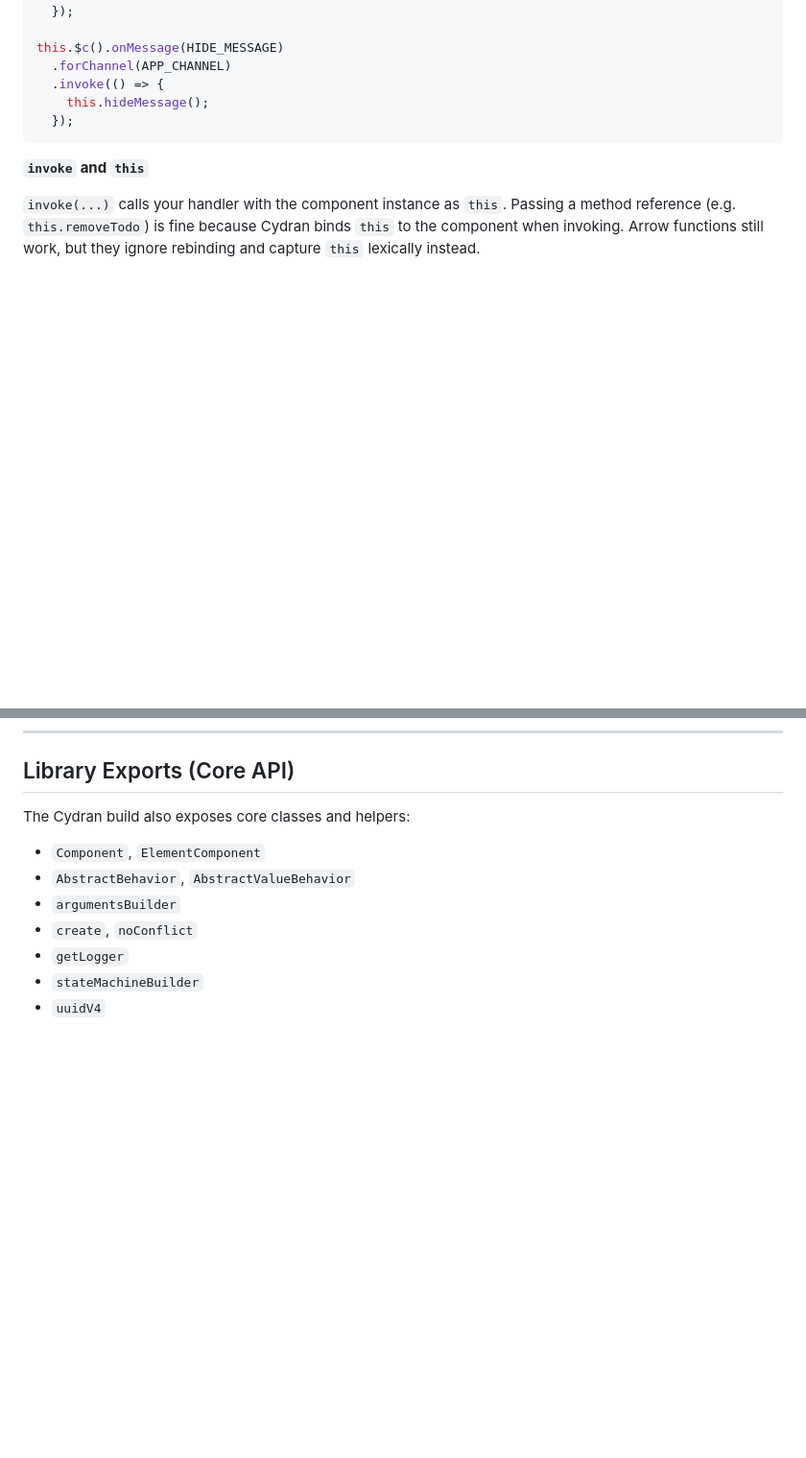
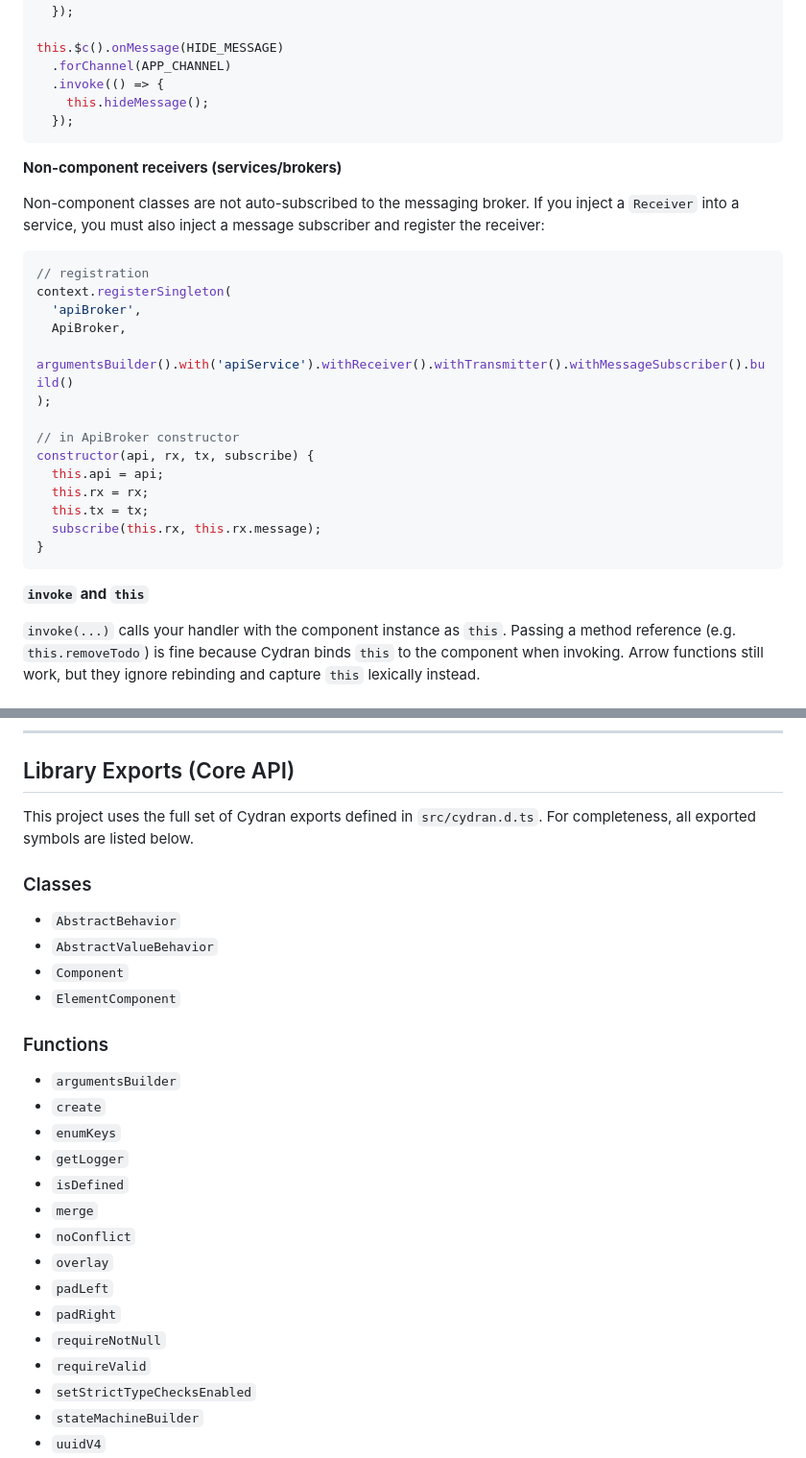
Before and after one commit to engloforte/CydranDoc, a Markdown page: CYDRAN_GUIDE.md, 2 parts joined by grey strips. Shown at 96% size. GitHub-like rendering; blank space fills up the shorter version.

Commit message:
added messagereceiver info

````diff
--- a/CYDRAN_GUIDE.md
+++ b/CYDRAN_GUIDE.md
@@ -708,6 +708,27 @@ this.$c().onMessage(HIDE_MESSAGE)
   });
 ```
 
+**Non-component receivers (services/brokers)**
+
+Non-component classes are not auto-subscribed to the messaging broker. If you inject a `Receiver` into a service, you must also inject a message subscriber and register the receiver:
+
+```javascript
+// registration
+context.registerSingleton(
+  'apiBroker',
+  ApiBroker,
+  argumentsBuilder().with('apiService').withReceiver().withTransmitter().withMessageSubscriber().build()
+);
+
+// in ApiBroker constructor
+constructor(api, rx, tx, subscribe) {
+  this.api = api;
+  this.rx = rx;
+  this.tx = tx;
+  subscribe(this.rx, this.rx.message);
+}
+```
+
 **`invoke` and `this`**
 
 `invoke(...)` calls your handler with the component instance as `this`. Passing a method reference (e.g. `this.removeTodo`) is fine because Cydran binds `this` to the component when invoking. Arrow functions still work, but they ignore rebinding and capture `this` lexically instead.
@@ -1184,12 +1205,29 @@ SCOPE_ITEM
 
 ## Library Exports (Core API)
 
-The Cydran build also exposes core classes and helpers:
-
-- `Component`, `ElementComponent`
-- `AbstractBehavior`, `AbstractValueBehavior`
+This project uses the full set of Cydran exports defined in `src/cydran.d.ts`. For completeness, all exported symbols are listed below.
+
+### Classes
+
+- `AbstractBehavior`
+- `AbstractValueBehavior`
+- `Component`
+- `ElementComponent`
+
+### Functions
+
 - `argumentsBuilder`
-- `create`, `noConflict`
+- `create`
+- `enumKeys`
 - `getLogger`
+- `isDefined`
+- `merge`
+- `noConflict`
+- `overlay`
+- `padLeft`
+- `padRight`
+- `requireNotNull`
+- `requireValid`
+- `setStrictTypeChecksEnabled`
 - `stateMachineBuilder`
 - `uuidV4`
````
Also changed, not shown: other parts of CYDRAN_GUIDE.md (+133 -4 lines), NODETREE_LOADING.md (added, +77 -0 lines).
